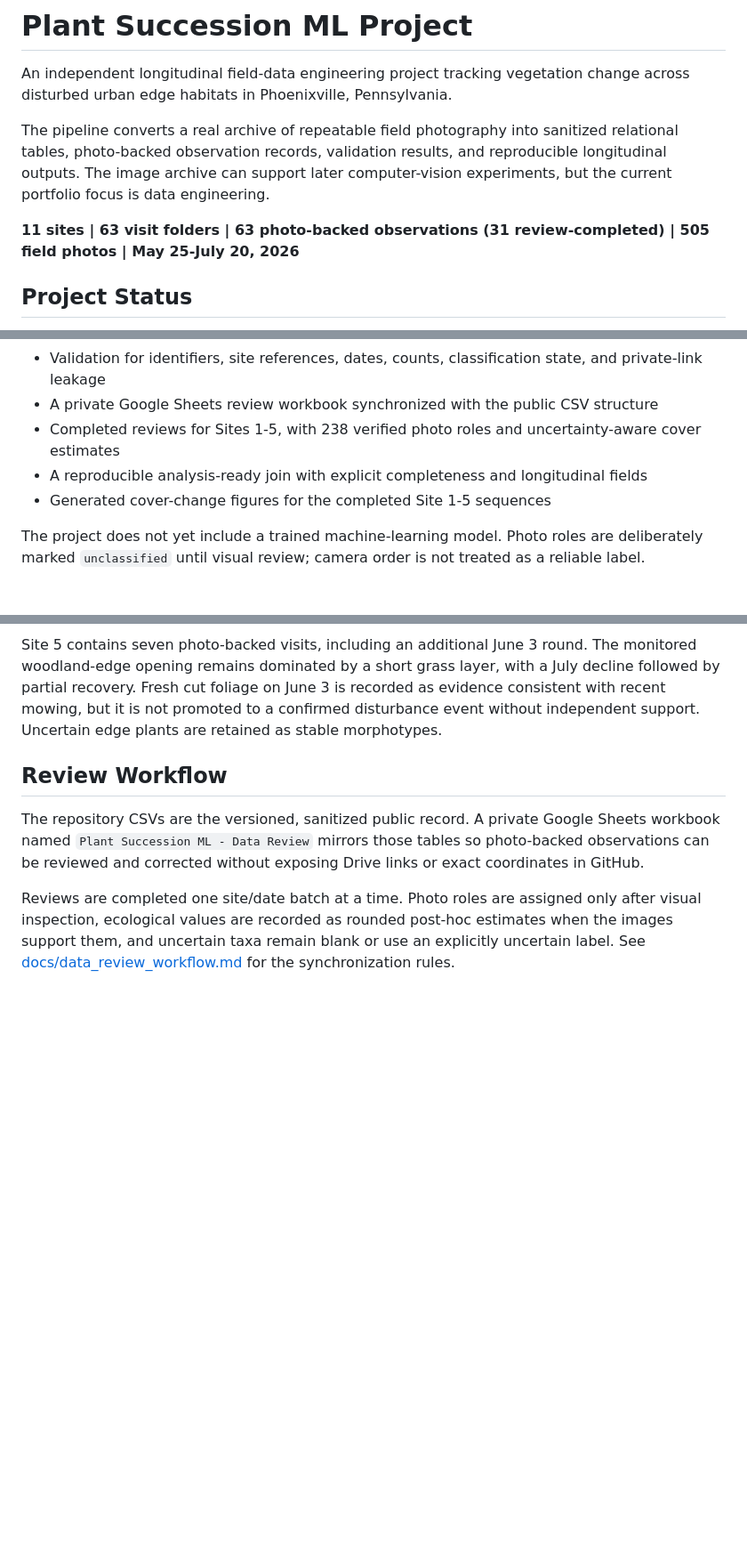
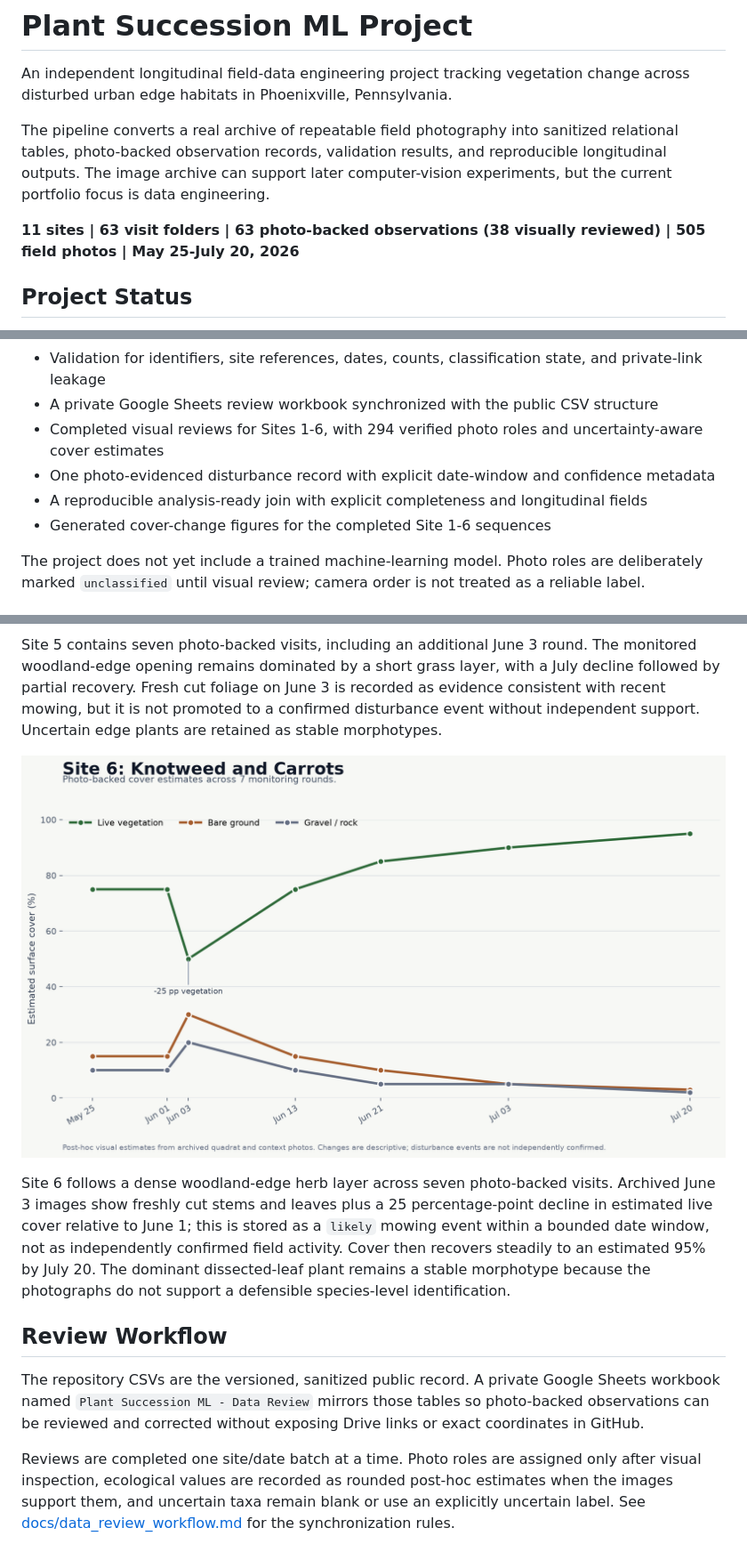
Before and after one commit to samuelfrey98/plant-succession-ml, a Markdown page: README.md, 3 parts joined by grey strips. Shown at 89% size. GitHub-like rendering; pictures changed too: outputs/figures/site_06_cover_over_time.png (added); blank space fills up the shorter version.

Commit message:
Review Site 6 photo-backed sequence

```diff
--- a/README.md
+++ b/README.md
@@ -7,7 +7,7 @@ The pipeline converts a real archive of repeatable field photography into saniti
 photo-backed observation records, validation results, and reproducible longitudinal outputs. The image
 archive can support later computer-vision experiments, but the current portfolio focus is data engineering.
 
-**11 sites | 63 visit folders | 63 photo-backed observations (31 review-completed) | 505 field photos | May 25-July 20, 2026**
+**11 sites | 63 visit folders | 63 photo-backed observations (38 visually reviewed) | 505 field photos | May 25-July 20, 2026**
 
 ## Project Status
 
@@ -27,9 +27,10 @@ Current implemented assets:
 - A 63-row upload-batch summary used to audit completeness independently of observation content
 - Validation for identifiers, site references, dates, counts, classification state, and private-link leakage
 - A private Google Sheets review workbook synchronized with the public CSV structure
-- Completed reviews for Sites 1-5, with 238 verified photo roles and uncertainty-aware cover estimates
+- Completed visual reviews for Sites 1-6, with 294 verified photo roles and uncertainty-aware cover estimates
+- One photo-evidenced disturbance record with explicit date-window and confidence metadata
 - A reproducible analysis-ready join with explicit completeness and longitudinal fields
-- Generated cover-change figures for the completed Site 1-5 sequences
+- Generated cover-change figures for the completed Site 1-6 sequences
 
 The project does not yet include a trained machine-learning model. Photo roles are deliberately marked
 `unclassified` until visual review; camera order is not treated as a reliable label.
@@ -70,6 +71,14 @@ Site 5 contains seven photo-backed visits, including an additional June 3 round.
 opening remains dominated by a short grass layer, with a July decline followed by partial recovery. Fresh cut
 foliage on June 3 is recorded as evidence consistent with recent mowing, but it is not promoted to a confirmed
 disturbance event without independent support. Uncertain edge plants are retained as stable morphotypes.
+
+![Site 6 cover estimates across seven monitoring rounds](outputs/figures/site_06_cover_over_time.png)
+
+Site 6 follows a dense woodland-edge herb layer across seven photo-backed visits. Archived June 3 images show
+freshly cut stems and leaves plus a 25 percentage-point decline in estimated live cover relative to June 1;
+this is stored as a `likely` mowing event within a bounded date window, not as independently confirmed field
+activity. Cover then recovers steadily to an estimated 95% by July 20. The dominant dissected-leaf plant remains
+a stable morphotype because the photographs do not support a defensible species-level identification.
 
 ## Review Workflow
 
```
Also changed, not shown: other parts of README.md (+2 -2 lines), 7 other files.
